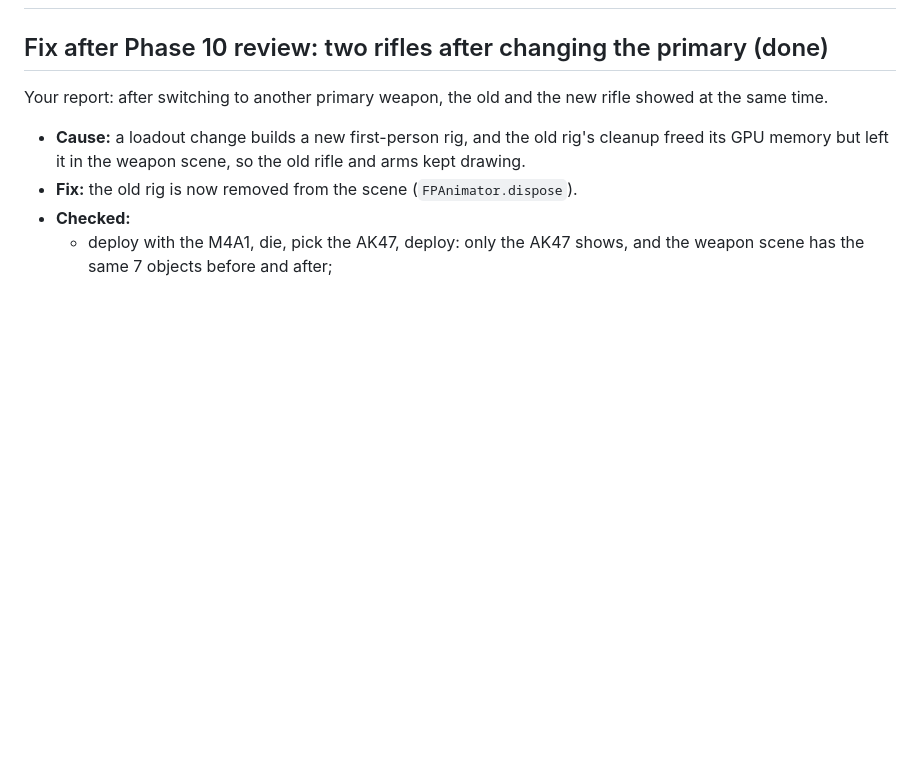
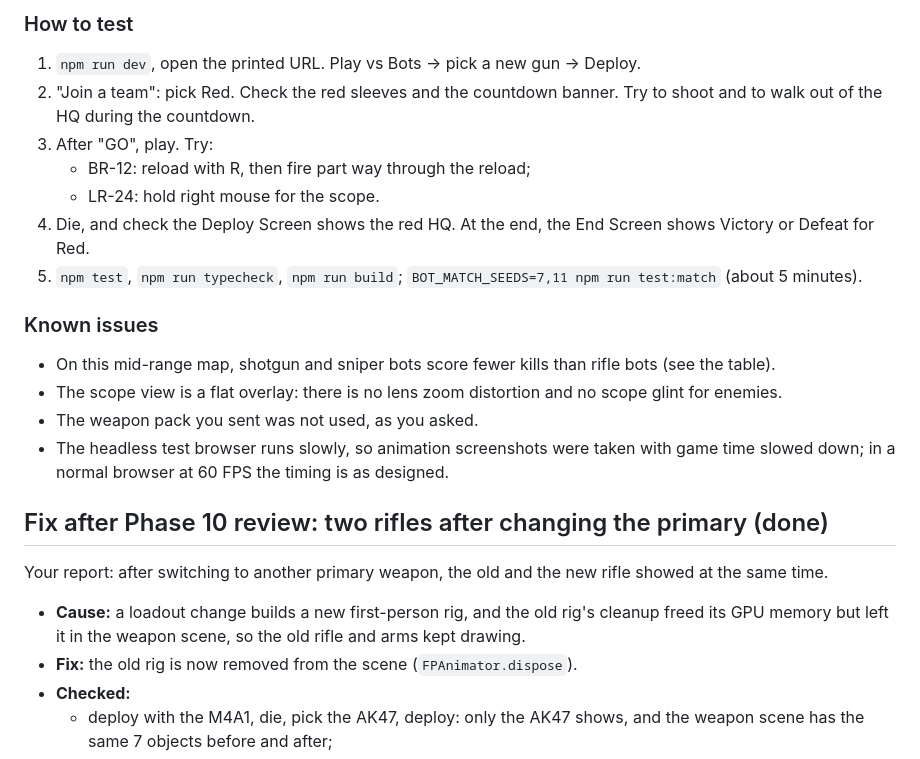
Before and after one commit to steveruffin5076/Low-Front, a Markdown page: PROGRESS.md, the part around one of its changes. GitHub-like rendering; blank space fills up the shorter version.

Commit message:
PROGRESS.md: Phase 11
Co-Authored-By: Claude Opus 5.5 <noreply@anthropic.com>
Claude-Session: https://claude.ai/code/session_01VmPUhJzdJ2wybmDN2d29fw

```diff
--- a/PROGRESS.md
+++ b/PROGRESS.md
@@ -2,3 +53,17 @@
+### How to test
+1. `npm run dev`, open the printed URL. Play vs Bots → pick a new gun → Deploy.
+2. "Join a team": pick Red. Check the red sleeves and the countdown banner. Try to shoot and to walk out of the HQ during the countdown.
+3. After "GO", play. Try:
+   - BR-12: reload with R, then fire part way through the reload;
+   - LR-24: hold right mouse for the scope.
+4. Die, and check the Deploy Screen shows the red HQ. At the end, the End Screen shows Victory or Defeat for Red.
+5. `npm test`, `npm run typecheck`, `npm run build`; `BOT_MATCH_SEEDS=7,11 npm run test:match` (about 5 minutes).
+
+### Known issues
+- On this mid-range map, shotgun and sniper bots score fewer kills than rifle bots (see the table).
+- The scope view is a flat overlay: there is no lens zoom distortion and no scope glint for enemies.
+- The weapon pack you sent was not used, as you asked.
+- The headless test browser runs slowly, so animation screenshots were taken with game time slowed down; in a normal browser at 60 FPS the timing is as designed.
 
 ## Fix after Phase 10 review: two rifles after changing the primary (done)
 
```
Also changed, not shown: other parts of PROGRESS.md (+51 -0 lines).
